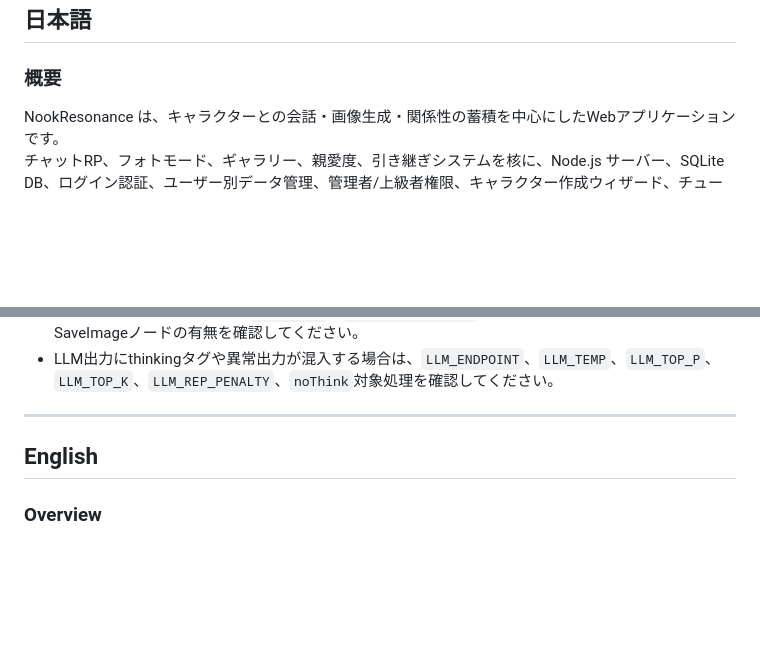
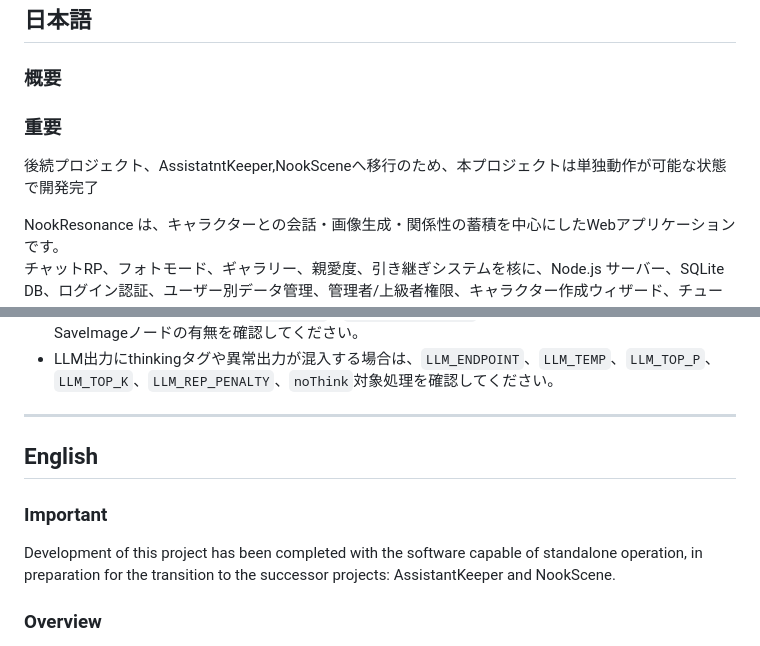
Before and after one commit to Fuua0408/NookResonance, a Markdown page: README.md, 2 parts joined by grey strips. GitHub-like rendering; blank space fills up the shorter version.

Commit message:
Update README with project completion details
Added important notes about project completion and transition to successor projects.

```diff
--- a/README.md
+++ b/README.md
@@ -13,6 +13,9 @@ NookResonance is a multi-user character experience web app built around chat rol
 ## 日本語
 
 ### 概要
+
+### 重要
+後続プロジェクト、AssistatntKeeper,NookSceneへ移行のため、本プロジェクトは単独動作が可能な状態で開発完了
 
 NookResonance は、キャラクターとの会話・画像生成・関係性の蓄積を中心にしたWebアプリケーションです。
 チャットRP、フォトモード、ギャラリー、親愛度、引き継ぎシステムを核に、Node.js サーバー、SQLite DB、ログイン認証、ユーザー別データ管理、管理者/上級者権限、キャラクター作成ウィザード、チュートリアル、多言語UIなどを備えています。
@@ -203,6 +206,9 @@ nookresonance/1/12/20260609_223416_0001
 
 ## English
 
+### Important
+Development of this project has been completed with the software capable of standalone operation, in preparation for the transition to the successor projects: AssistantKeeper and NookScene.
+
 ### Overview
 
 NookResonance is a web application for spending time with fictional characters through conversation, image generation, and persistent relationship state.
```
